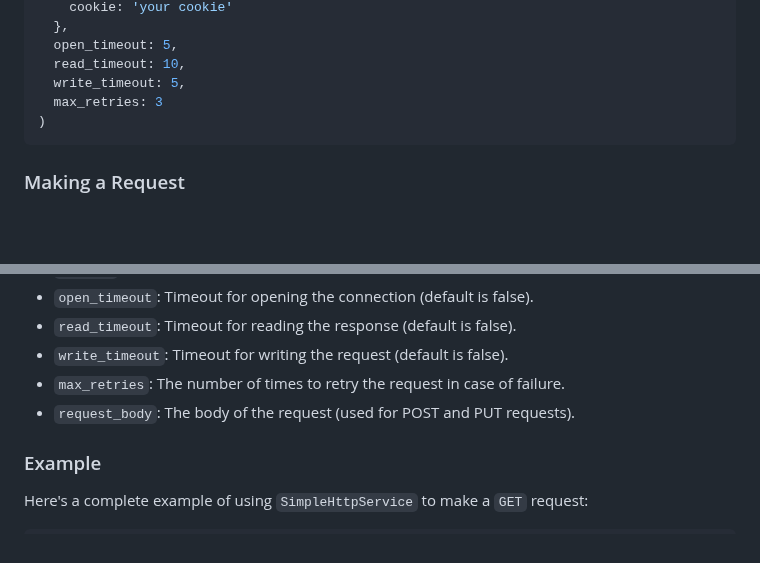
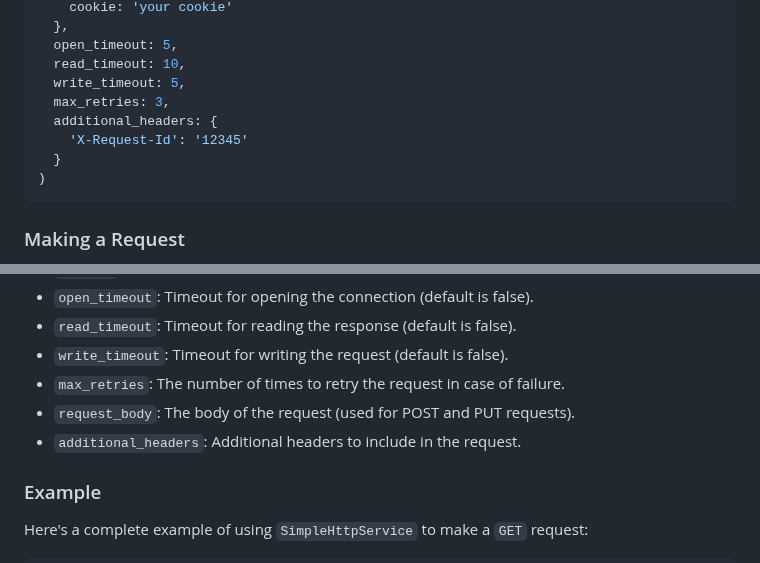
Before and after one commit to gklsan/simple_http_service, a Markdown page: README.md, 2 parts joined by grey strips. Drawn GitHub-style; blank space fills up the shorter version.

Commit message:
feat: Request additional headers support README updated

````diff
--- a/README.md
+++ b/README.md
@@ -36,7 +36,10 @@ client = SimpleHttpService.new(
   open_timeout: 5,
   read_timeout: 10,
   write_timeout: 5,
-  max_retries: 3
+  max_retries: 3,
+  additional_headers: {
+    'X-Request-Id': '12345'
+  }
 )
 ```
 ### Making a Request
@@ -55,6 +58,7 @@ puts response.body
 - `write_timeout`: Timeout for writing the request (default is false).
 - `max_retries`: The number of times to retry the request in case of failure.
 - `request_body`: The body of the request (used for POST and PUT requests).
+- `additional_headers`: Additional headers to include in the request.
 
 ### Example
 Here's a complete example of using `SimpleHttpService` to make a `GET` request:
````
